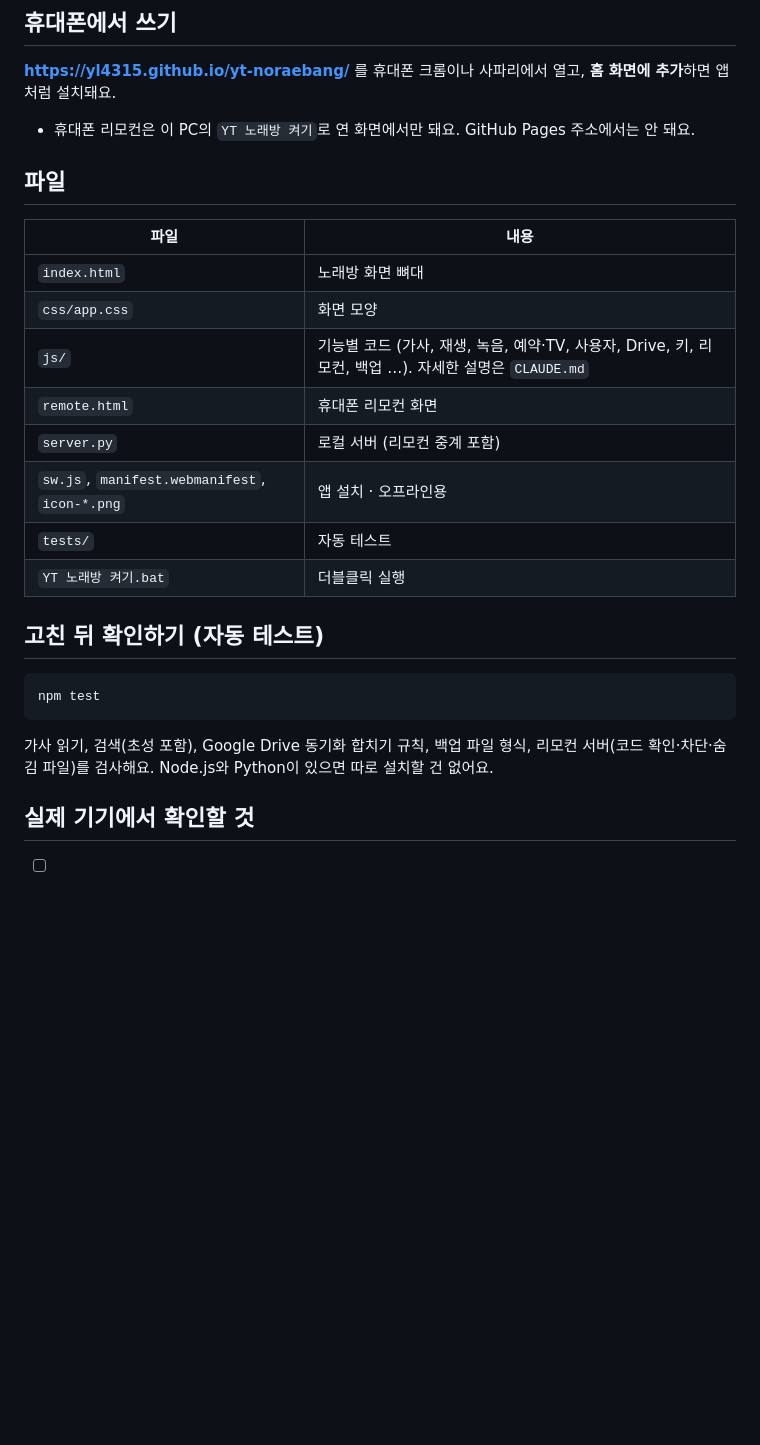
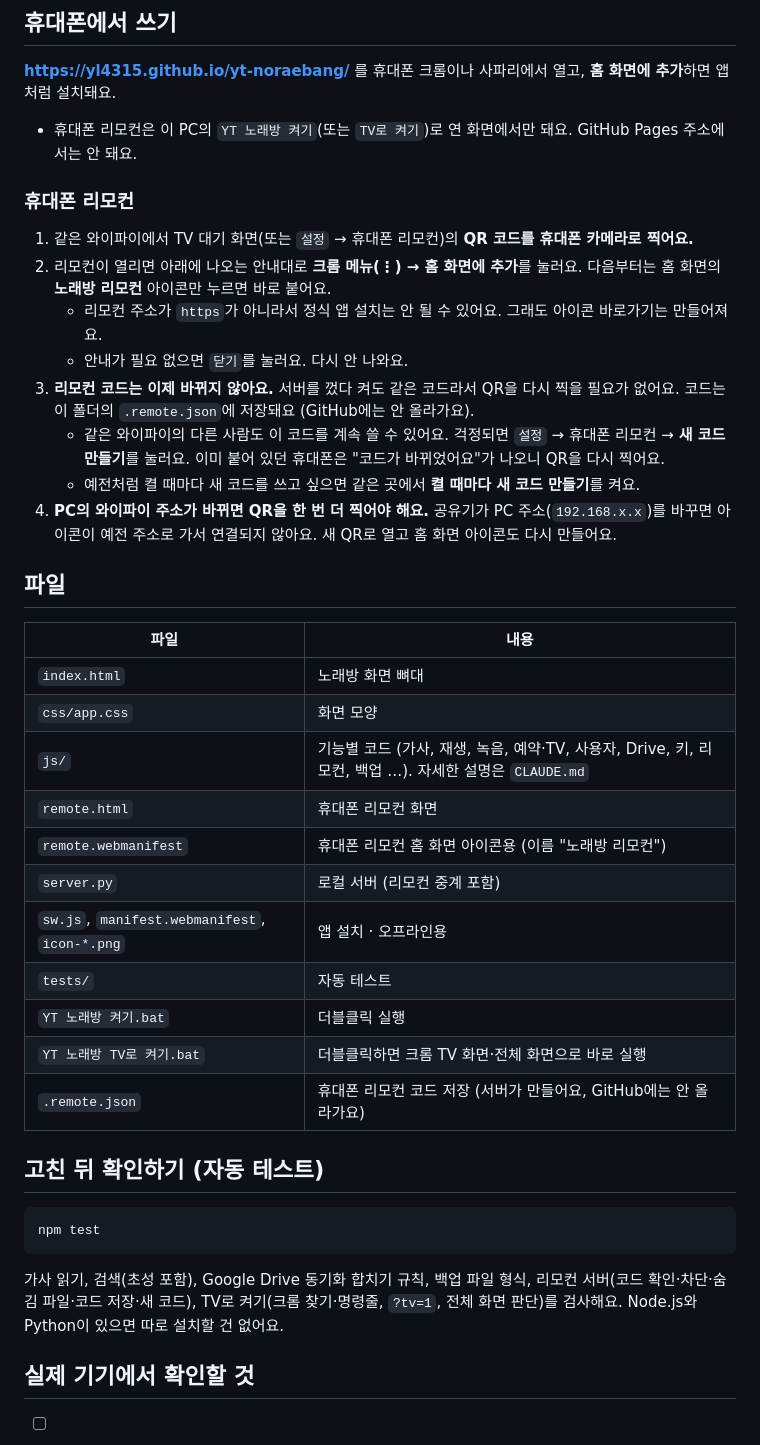
Before and after one commit to yl4315/yt-noraebang, a Markdown page: README.md, the part around one of its changes. Rendered like a GitHub page; blank space fills up the shorter version.

Commit message:
README·CLAUDE.md에 TV로 켜기·고정 코드·리모컨 홈 화면 아이콘 넣기
Co-Authored-By: Claude Opus 5.5 <noreply@anthropic.com>

````diff
--- a/README.md
+++ b/README.md
@@ -55,7 +62,18 @@ python server.py --open     # 켜면서 브라우저 열기
 
 **https://yl4315.github.io/yt-noraebang/** 를 휴대폰 크롬이나 사파리에서 열고, **홈 화면에 추가**하면 앱처럼 설치돼요.
 
-- 휴대폰 리모컨은 이 PC의 `YT 노래방 켜기`로 연 화면에서만 돼요. GitHub Pages 주소에서는 안 돼요.
+- 휴대폰 리모컨은 이 PC의 `YT 노래방 켜기`(또는 `TV로 켜기`)로 연 화면에서만 돼요. GitHub Pages 주소에서는 안 돼요.
+
+### 휴대폰 리모컨
+
+1. 같은 와이파이에서 TV 대기 화면(또는 `설정` → 휴대폰 리모컨)의 **QR 코드를 휴대폰 카메라로 찍어요.**
+2. 리모컨이 열리면 아래에 나오는 안내대로 **크롬 메뉴(⋮) → 홈 화면에 추가**를 눌러요. 다음부터는 홈 화면의 **노래방 리모컨** 아이콘만 누르면 바로 붙어요.
+   - 리모컨 주소가 `https`가 아니라서 정식 앱 설치는 안 될 수 있어요. 그래도 아이콘 바로가기는 만들어져요.
+   - 안내가 필요 없으면 `닫기`를 눌러요. 다시 안 나와요.
+3. **리모컨 코드는 이제 바뀌지 않아요.** 서버를 껐다 켜도 같은 코드라서 QR을 다시 찍을 필요가 없어요. 코드는 이 폴더의 `.remote.json`에 저장돼요 (GitHub에는 안 올라가요).
+   - 같은 와이파이의 다른 사람도 이 코드를 계속 쓸 수 있어요. 걱정되면 `설정` → 휴대폰 리모컨 → **새 코드 만들기**를 눌러요. 이미 붙어 있던 휴대폰은 "코드가 바뀌었어요"가 나오니 QR을 다시 찍어요.
+   - 예전처럼 켤 때마다 새 코드를 쓰고 싶으면 같은 곳에서 **켤 때마다 새 코드 만들기**를 켜요.
+4. **PC의 와이파이 주소가 바뀌면 QR을 한 번 더 찍어야 해요.** 공유기가 PC 주소(`192.168.x.x`)를 바꾸면 아이콘이 예전 주소로 가서 연결되지 않아요. 새 QR로 열고 홈 화면 아이콘도 다시 만들어요.
 
 ## 파일
 
@@ -65,10 +83,13 @@ python server.py --open     # 켜면서 브라우저 열기
 | `css/app.css` | 화면 모양 |
 | `js/` | 기능별 코드 (가사, 재생, 녹음, 예약·TV, 사용자, Drive, 키, 리모컨, 백업 …). 자세한 설명은 `CLAUDE.md` |
 | `remote.html` | 휴대폰 리모컨 화면 |
+| `remote.webmanifest` | 휴대폰 리모컨 홈 화면 아이콘용 (이름 "노래방 리모컨") |
 | `server.py` | 로컬 서버 (리모컨 중계 포함) |
 | `sw.js`, `manifest.webmanifest`, `icon-*.png` | 앱 설치 · 오프라인용 |
 | `tests/` | 자동 테스트 |
 | `YT 노래방 켜기.bat` | 더블클릭 실행 |
+| `YT 노래방 TV로 켜기.bat` | 더블클릭하면 크롬 TV 화면·전체 화면으로 바로 실행 |
+| `.remote.json` | 휴대폰 리모컨 코드 저장 (서버가 만들어요, GitHub에는 안 올라가요) |
 
 ## 고친 뒤 확인하기 (자동 테스트)
 
@@ -76,7 +97,7 @@ python server.py --open     # 켜면서 브라우저 열기
 npm test
 ```
 
-가사 읽기, 검색(초성 포함), Google Drive 동기화 합치기 규칙, 백업 파일 형식, 리모컨 서버(코드 확인·차단·숨김 파일)를 검사해요. Node.js와 Python이 있으면 따로 설치할 건 없어요.
+가사 읽기, 검색(초성 포함), Google Drive 동기화 합치기 규칙, 백업 파일 형식, 리모컨 서버(코드 확인·차단·숨김 파일·코드 저장·새 코드), TV로 켜기(크롬 찾기·명령줄, `?tv=1`, 전체 화면 판단)를 검사해요. Node.js와 Python이 있으면 따로 설치할 건 없어요.
 
 ## 실제 기기에서 확인할 것
 
````
Also changed, not shown: other parts of README.md (+14 -1 lines), CLAUDE.md (+7 -2 lines).
